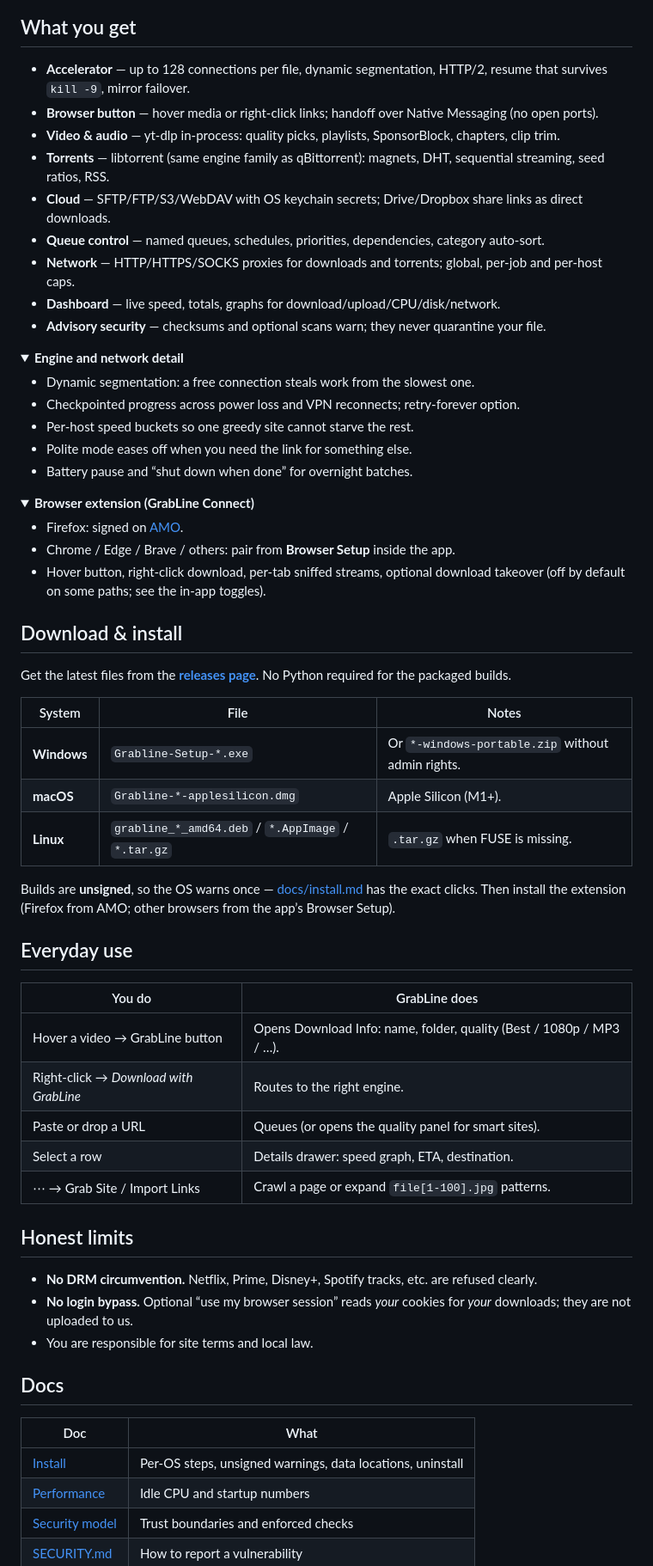
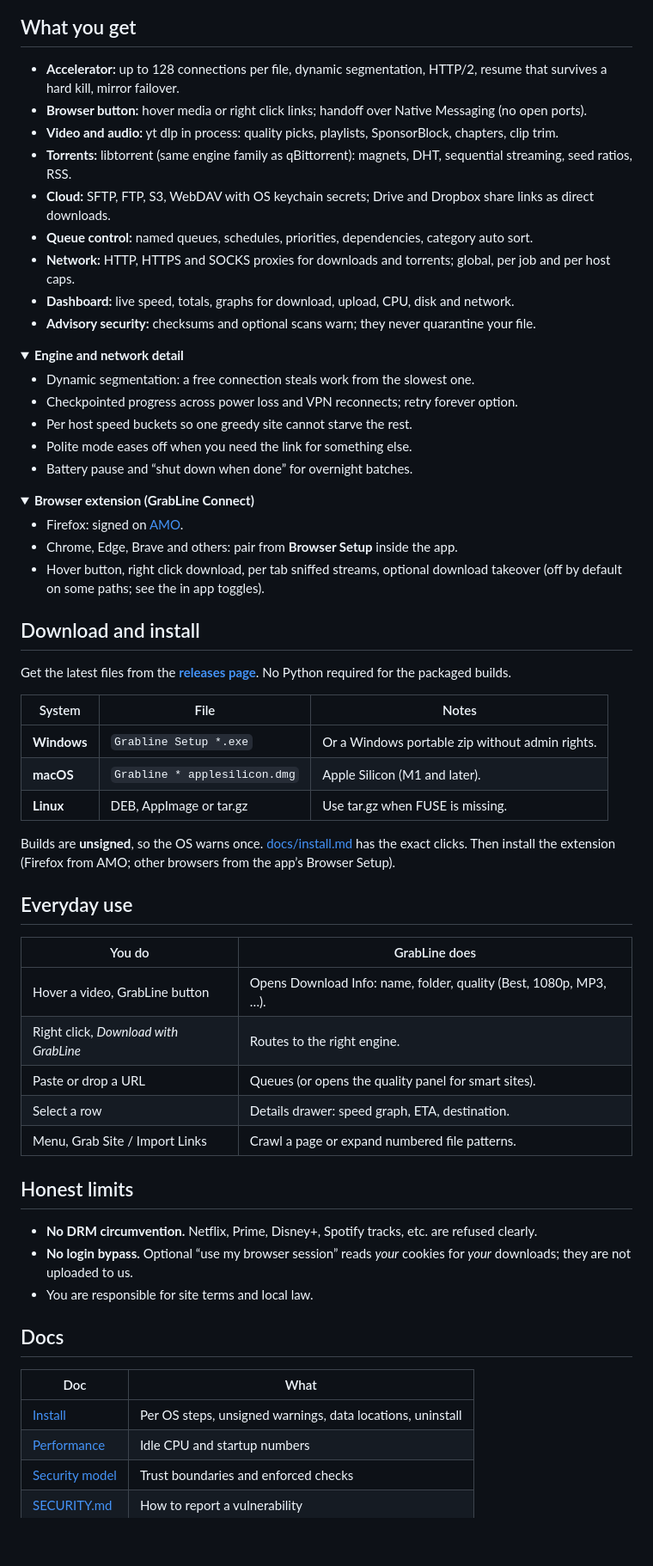
Before and after one commit to Gr33nOps/Grabline, a Markdown page: README.md, the part around one of its changes. Shown at 86% size. Drawn GitHub-style; folded sections open; blank space fills up the shorter version.

Commit message:
Scrub dashes from the README prose
Match the website: no hyphens or em dashes in visible copy.

```diff
--- a/README.md
+++ b/README.md
@@ -46,69 +44,69 @@ No ads. No paid tier. No usage telemetry to us. AGPL-3.0.
 
 ## What you get
 
-- **Accelerator** — up to 128 connections per file, dynamic segmentation, HTTP/2, resume that survives `kill -9`, mirror failover.
-- **Browser button** — hover media or right-click links; handoff over Native Messaging (no open ports).
-- **Video & audio** — yt-dlp in-process: quality picks, playlists, SponsorBlock, chapters, clip trim.
-- **Torrents** — libtorrent (same engine family as qBittorrent): magnets, DHT, sequential streaming, seed ratios, RSS.
-- **Cloud** — SFTP/FTP/S3/WebDAV with OS keychain secrets; Drive/Dropbox share links as direct downloads.
-- **Queue control** — named queues, schedules, priorities, dependencies, category auto-sort.
-- **Network** — HTTP/HTTPS/SOCKS proxies for downloads and torrents; global, per-job and per-host caps.
-- **Dashboard** — live speed, totals, graphs for download/upload/CPU/disk/network.
-- **Advisory security** — checksums and optional scans warn; they never quarantine your file.
+* **Accelerator:** up to 128 connections per file, dynamic segmentation, HTTP/2, resume that survives a hard kill, mirror failover.
+* **Browser button:** hover media or right click links; handoff over Native Messaging (no open ports).
+* **Video and audio:** yt dlp in process: quality picks, playlists, SponsorBlock, chapters, clip trim.
+* **Torrents:** libtorrent (same engine family as qBittorrent): magnets, DHT, sequential streaming, seed ratios, RSS.
+* **Cloud:** SFTP, FTP, S3, WebDAV with OS keychain secrets; Drive and Dropbox share links as direct downloads.
+* **Queue control:** named queues, schedules, priorities, dependencies, category auto sort.
+* **Network:** HTTP, HTTPS and SOCKS proxies for downloads and torrents; global, per job and per host caps.
+* **Dashboard:** live speed, totals, graphs for download, upload, CPU, disk and network.
+* **Advisory security:** checksums and optional scans warn; they never quarantine your file.
 
 <details>
 <summary><b>Engine and network detail</b></summary>
 
-- Dynamic segmentation: a free connection steals work from the slowest one.
-- Checkpointed progress across power loss and VPN reconnects; retry-forever option.
-- Per-host speed buckets so one greedy site cannot starve the rest.
-- Polite mode eases off when you need the link for something else.
-- Battery pause and “shut down when done” for overnight batches.
+* Dynamic segmentation: a free connection steals work from the slowest one.
+* Checkpointed progress across power loss and VPN reconnects; retry forever option.
+* Per host speed buckets so one greedy site cannot starve the rest.
+* Polite mode eases off when you need the link for something else.
+* Battery pause and “shut down when done” for overnight batches.
 
 </details>
 
 <details>
 <summary><b>Browser extension (GrabLine Connect)</b></summary>
 
-- Firefox: signed on [AMO][amo].
-- Chrome / Edge / Brave / others: pair from **Browser Setup** inside the app.
-- Hover button, right-click download, per-tab sniffed streams, optional download takeover (off by default on some paths; see the in-app toggles).
+* Firefox: signed on [AMO][amo].
+* Chrome, Edge, Brave and others: pair from **Browser Setup** inside the app.
+* Hover button, right click download, per tab sniffed streams, optional download takeover (off by default on some paths; see the in app toggles).
 
 </details>
 
-## Download & install
+## Download and install
 
 Get the latest files from the **[releases page][releases]**. No Python required for the packaged builds.
 
 | System | File | Notes |
-|---|---|---|
-| **Windows** | `Grabline-Setup-*.exe` | Or `*-windows-portable.zip` without admin rights. |
-| **macOS** | `Grabline-*-applesilicon.dmg` | Apple Silicon (M1+). |
-| **Linux** | `grabline_*_amd64.deb` / `*.AppImage` / `*.tar.gz` | `.tar.gz` when FUSE is missing. |
+| --- | --- | --- |
+| **Windows** | `Grabline Setup *.exe` | Or a Windows portable zip without admin rights. |
+| **macOS** | `Grabline * applesilicon.dmg` | Apple Silicon (M1 and later). |
+| **Linux** | DEB, AppImage or tar.gz | Use tar.gz when FUSE is missing. |
 
-Builds are **unsigned**, so the OS warns once — [docs/install.md](docs/install.md) has the exact clicks. Then install the extension (Firefox from AMO; other browsers from the app’s Browser Setup).
+Builds are **unsigned**, so the OS warns once. [docs/install.md](docs/install.md) has the exact clicks. Then install the extension (Firefox from AMO; other browsers from the app’s Browser Setup).
 
 ## Everyday use
 
 | You do | GrabLine does |
-|---|---|
-| Hover a video → GrabLine button | Opens Download Info: name, folder, quality (Best / 1080p / MP3 / …). |
-| Right-click → *Download with GrabLine* | Routes to the right engine. |
+| --- | --- |
+| Hover a video, GrabLine button | Opens Download Info: name, folder, quality (Best, 1080p, MP3, …). |
+| Right click, *Download with GrabLine* | Routes to the right engine. |
 | Paste or drop a URL | Queues (or opens the quality panel for smart sites). |
 | Select a row | Details drawer: speed graph, ETA, destination. |
-| ⋯ → Grab Site / Import Links | Crawl a page or expand `file[1-100].jpg` patterns. |
+| Menu, Grab Site / Import Links | Crawl a page or expand numbered file patterns. |
 
 ## Honest limits
 
-- **No DRM circumvention.** Netflix, Prime, Disney+, Spotify tracks, etc. are refused clearly.
-- **No login bypass.** Optional “use my browser session” reads *your* cookies for *your* downloads; they are not uploaded to us.
-- You are responsible for site terms and local law.
+* **No DRM circumvention.** Netflix, Prime, Disney+, Spotify tracks, etc. are refused clearly.
+* **No login bypass.** Optional “use my browser session” reads *your* cookies for *your* downloads; they are not uploaded to us.
+* You are responsible for site terms and local law.
 
 ## Docs
 
 | Doc | What |
-|---|---|
-| [Install](docs/install.md) | Per-OS steps, unsigned warnings, data locations, uninstall |
+| --- | --- |
+| [Install](docs/install.md) | Per OS steps, unsigned warnings, data locations, uninstall |
 | [Performance](docs/performance.md) | Idle CPU and startup numbers |
 | [Security model](docs/security-model.md) | Trust boundaries and enforced checks |
 | [SECURITY.md](SECURITY.md) | How to report a vulnerability |
```
Also changed, not shown: other parts of README.md (+12 -14 lines).
